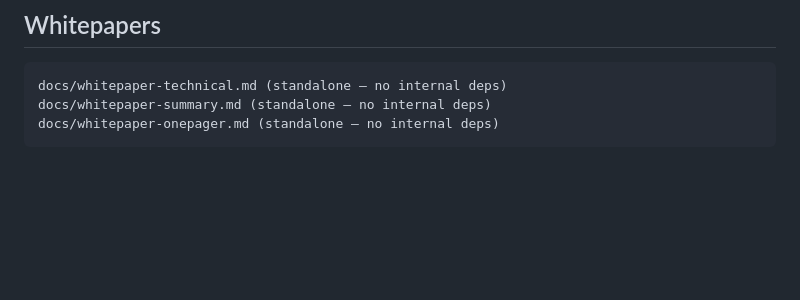
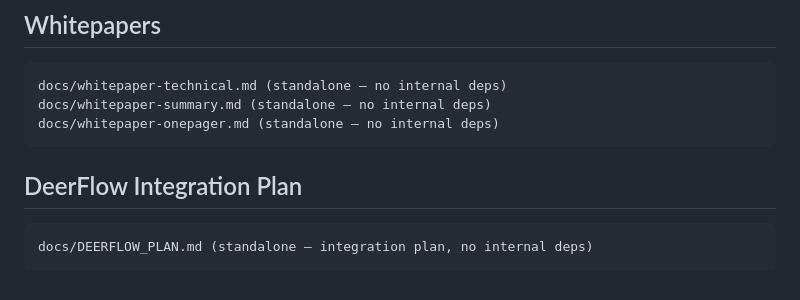
Before and after one commit to P-U-C/b1e55ed, a Markdown page: docs/dependencies-docs.md, the part around the change. GitHub-like rendering; blank space fills up the shorter version.

Commit message:
fix: register DEERFLOW_PLAN.md in dependencies-docs.md (doc-deps orphan)

````diff
--- a/docs/dependencies-docs.md
+++ b/docs/dependencies-docs.md
@@ -692,3 +692,9 @@ docs/whitepaper-technical.md (standalone — no internal deps)
 docs/whitepaper-summary.md (standalone — no internal deps)
 docs/whitepaper-onepager.md (standalone — no internal deps)
 ```
+
+## DeerFlow Integration Plan
+
+```text
+docs/DEERFLOW_PLAN.md (standalone — integration plan, no internal deps)
+```
````
